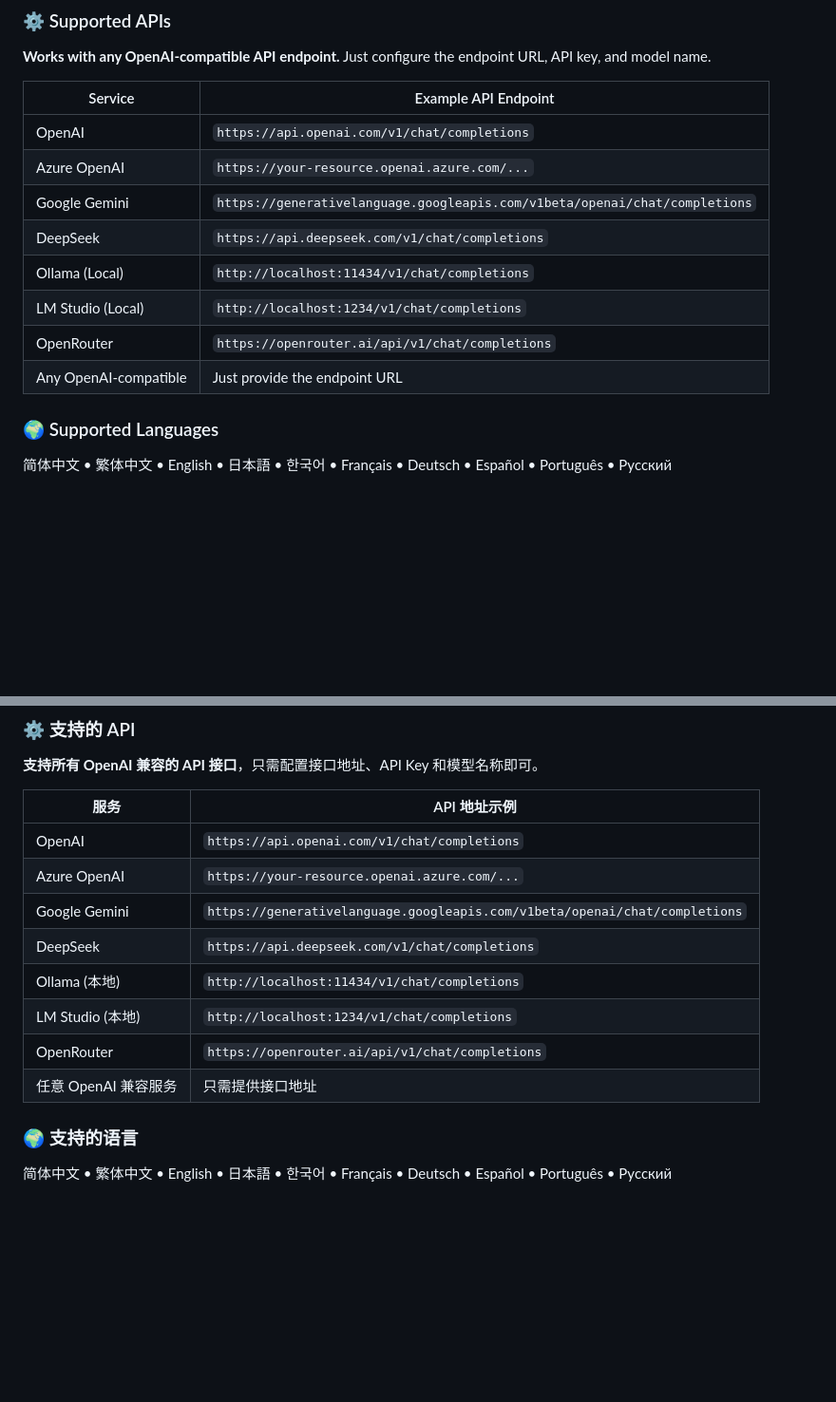
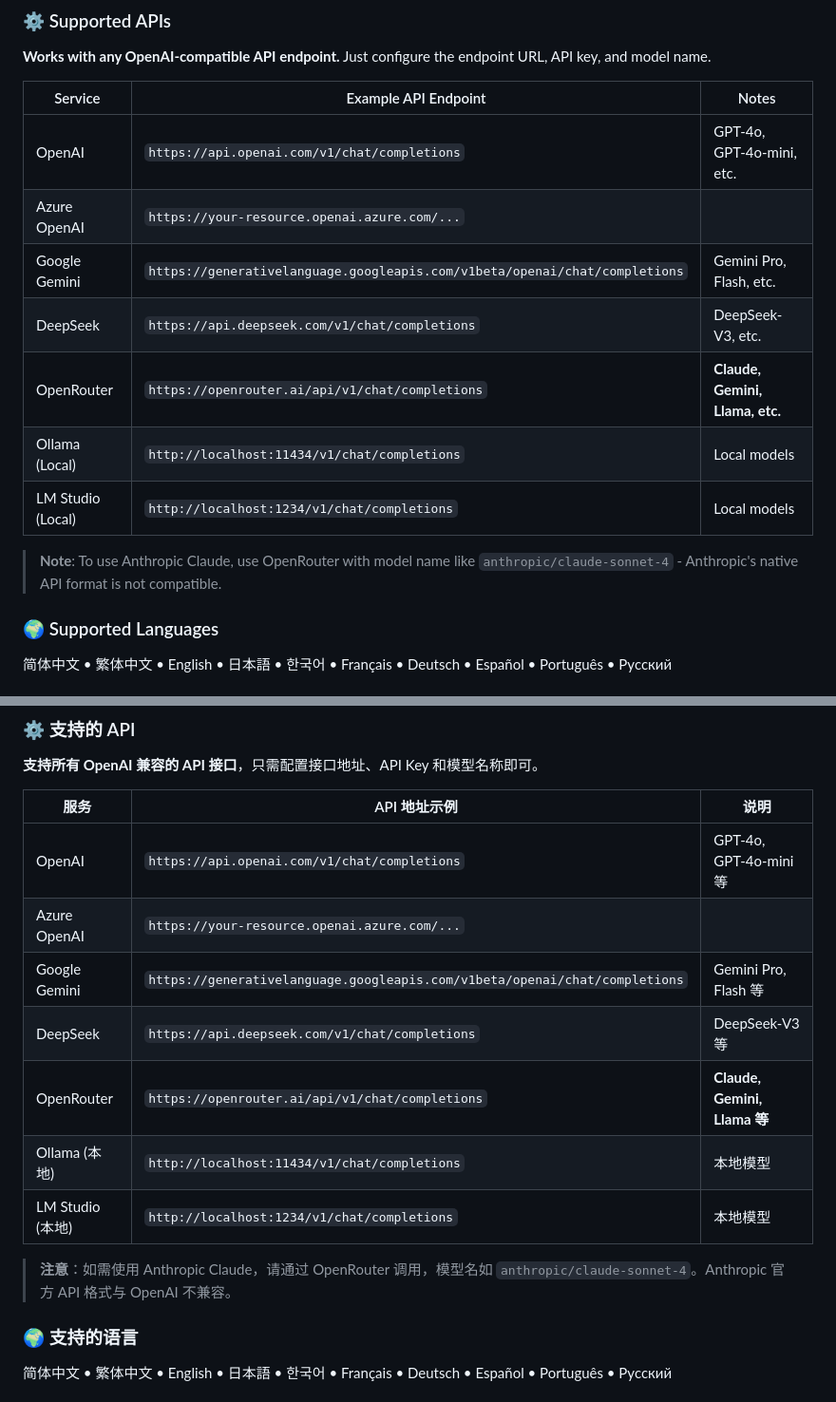
Before and after one commit to wangqianqianjun/translator, a Markdown page: README.md, 2 parts joined by grey strips. Shown at 95% size. Drawn GitHub-style; blank space fills up the shorter version.

Commit message:
docs: clarify Claude support via OpenRouter, add model examples

```diff
--- a/README.md
+++ b/README.md
@@ -110,16 +110,17 @@ After translation:
 
 **Works with any OpenAI-compatible API endpoint.** Just configure the endpoint URL, API key, and model name.
 
-| Service | Example API Endpoint |
-|---------|---------------------|
-| OpenAI | `https://api.openai.com/v1/chat/completions` |
-| Azure OpenAI | `https://your-resource.openai.azure.com/...` |
-| Google Gemini | `https://generativelanguage.googleapis.com/v1beta/openai/chat/completions` |
-| DeepSeek | `https://api.deepseek.com/v1/chat/completions` |
-| Ollama (Local) | `http://localhost:11434/v1/chat/completions` |
-| LM Studio (Local) | `http://localhost:1234/v1/chat/completions` |
-| OpenRouter | `https://openrouter.ai/api/v1/chat/completions` |
-| Any OpenAI-compatible | Just provide the endpoint URL |
+| Service | Example API Endpoint | Notes |
+|---------|---------------------|-------|
+| OpenAI | `https://api.openai.com/v1/chat/completions` | GPT-4o, GPT-4o-mini, etc. |
+| Azure OpenAI | `https://your-resource.openai.azure.com/...` | |
+| Google Gemini | `https://generativelanguage.googleapis.com/v1beta/openai/chat/completions` | Gemini Pro, Flash, etc. |
+| DeepSeek | `https://api.deepseek.com/v1/chat/completions` | DeepSeek-V3, etc. |
+| OpenRouter | `https://openrouter.ai/api/v1/chat/completions` | **Claude, Gemini, Llama, etc.** |
+| Ollama (Local) | `http://localhost:11434/v1/chat/completions` | Local models |
+| LM Studio (Local) | `http://localhost:1234/v1/chat/completions` | Local models |
+
+> **Note**: To use Anthropic Claude, use OpenRouter with model name like `anthropic/claude-sonnet-4` - Anthropic's native API format is not compatible.
 
 ### 🌍 Supported Languages
 
@@ -248,16 +249,17 @@ cd translator
 
 **支持所有 OpenAI 兼容的 API 接口**，只需配置接口地址、API Key 和模型名称即可。
 
-| 服务 | API 地址示例 |
-|------|-------------|
-| OpenAI | `https://api.openai.com/v1/chat/completions` |
-| Azure OpenAI | `https://your-resource.openai.azure.com/...` |
-| Google Gemini | `https://generativelanguage.googleapis.com/v1beta/openai/chat/completions` |
-| DeepSeek | `https://api.deepseek.com/v1/chat/completions` |
-| Ollama (本地) | `http://localhost:11434/v1/chat/completions` |
-| LM Studio (本地) | `http://localhost:1234/v1/chat/completions` |
-| OpenRouter | `https://openrouter.ai/api/v1/chat/completions` |
-| 任意 OpenAI 兼容服务 | 只需提供接口地址 |
+| 服务 | API 地址示例 | 说明 |
+|------|-------------|------|
+| OpenAI | `https://api.openai.com/v1/chat/completions` | GPT-4o, GPT-4o-mini 等 |
+| Azure OpenAI | `https://your-resource.openai.azure.com/...` | |
+| Google Gemini | `https://generativelanguage.googleapis.com/v1beta/openai/chat/completions` | Gemini Pro, Flash 等 |
+| DeepSeek | `https://api.deepseek.com/v1/chat/completions` | DeepSeek-V3 等 |
+| OpenRouter | `https://openrouter.ai/api/v1/chat/completions` | **Claude, Gemini, Llama 等** |
+| Ollama (本地) | `http://localhost:11434/v1/chat/completions` | 本地模型 |
+| LM Studio (本地) | `http://localhost:1234/v1/chat/completions` | 本地模型 |
+
+> **注意**：如需使用 Anthropic Claude，请通过 OpenRouter 调用，模型名如 `anthropic/claude-sonnet-4`。Anthropic 官方 API 格式与 OpenAI 不兼容。
 
 ### 🌍 支持的语言
 
```
